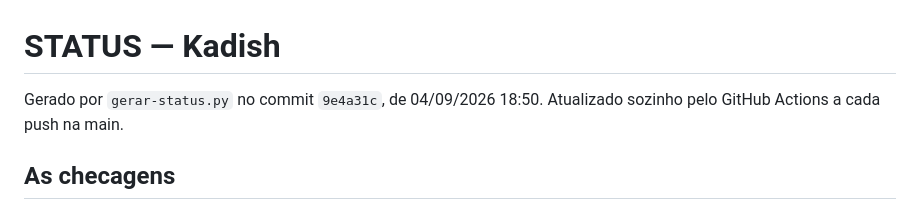
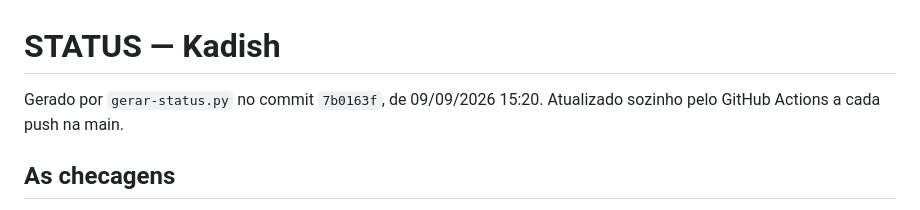
Before and after one commit to erezchalom-a18y/tefila-kadish, a Markdown page: STATUS.md, the part around the change. GitHub-like rendering.

Commit message:
STATUS.md (automatico)

```diff
--- a/STATUS.md
+++ b/STATUS.md
@@ -1,6 +1,6 @@
 # STATUS — Kadish
 
-Gerado por `gerar-status.py` no commit `9e4a31c`, de 04/09/2026 18:50.
+Gerado por `gerar-status.py` no commit `7b0163f`, de 09/09/2026 15:20.
 Atualizado sozinho pelo GitHub Actions a cada push na main.
 
 ## As checagens
```
